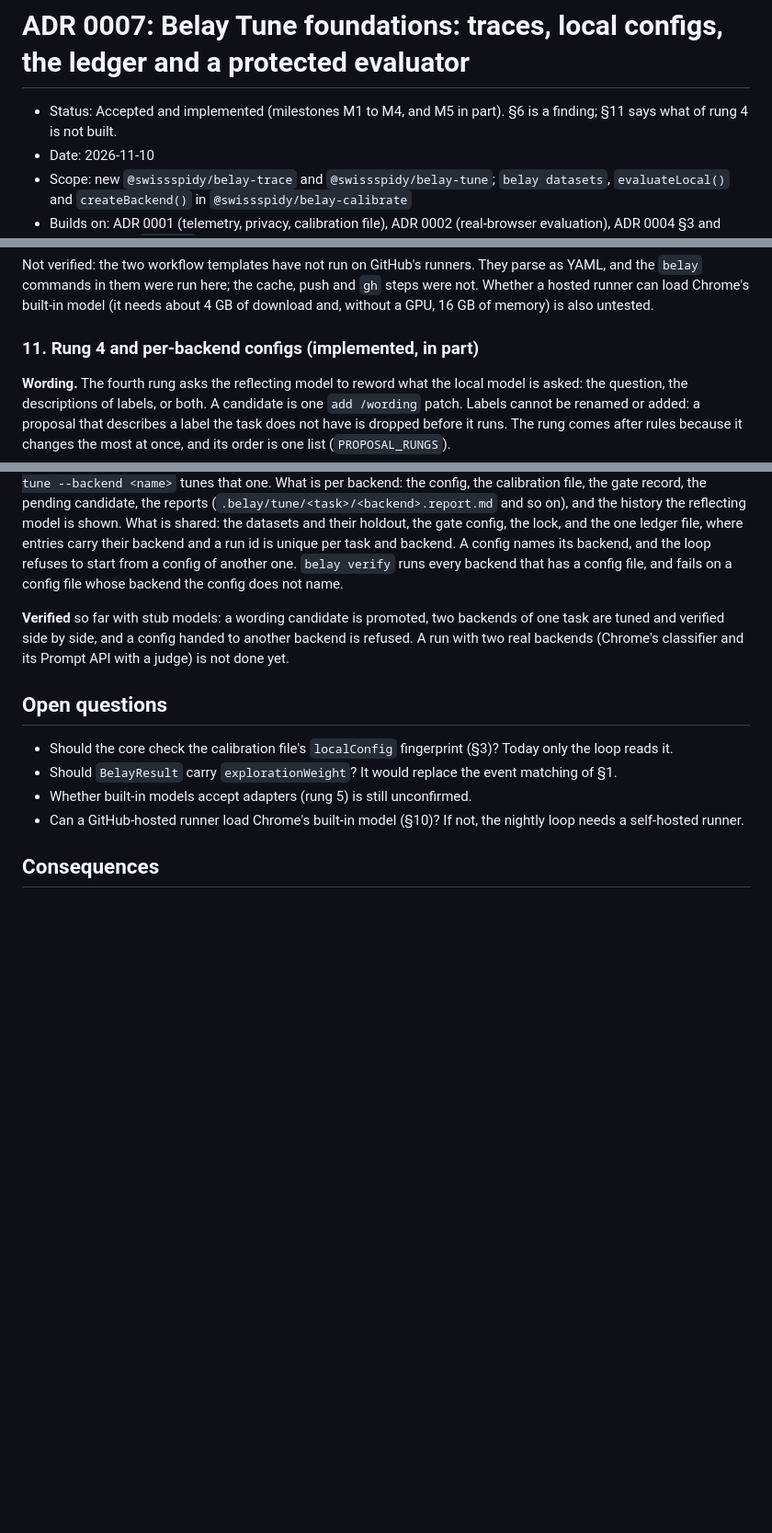
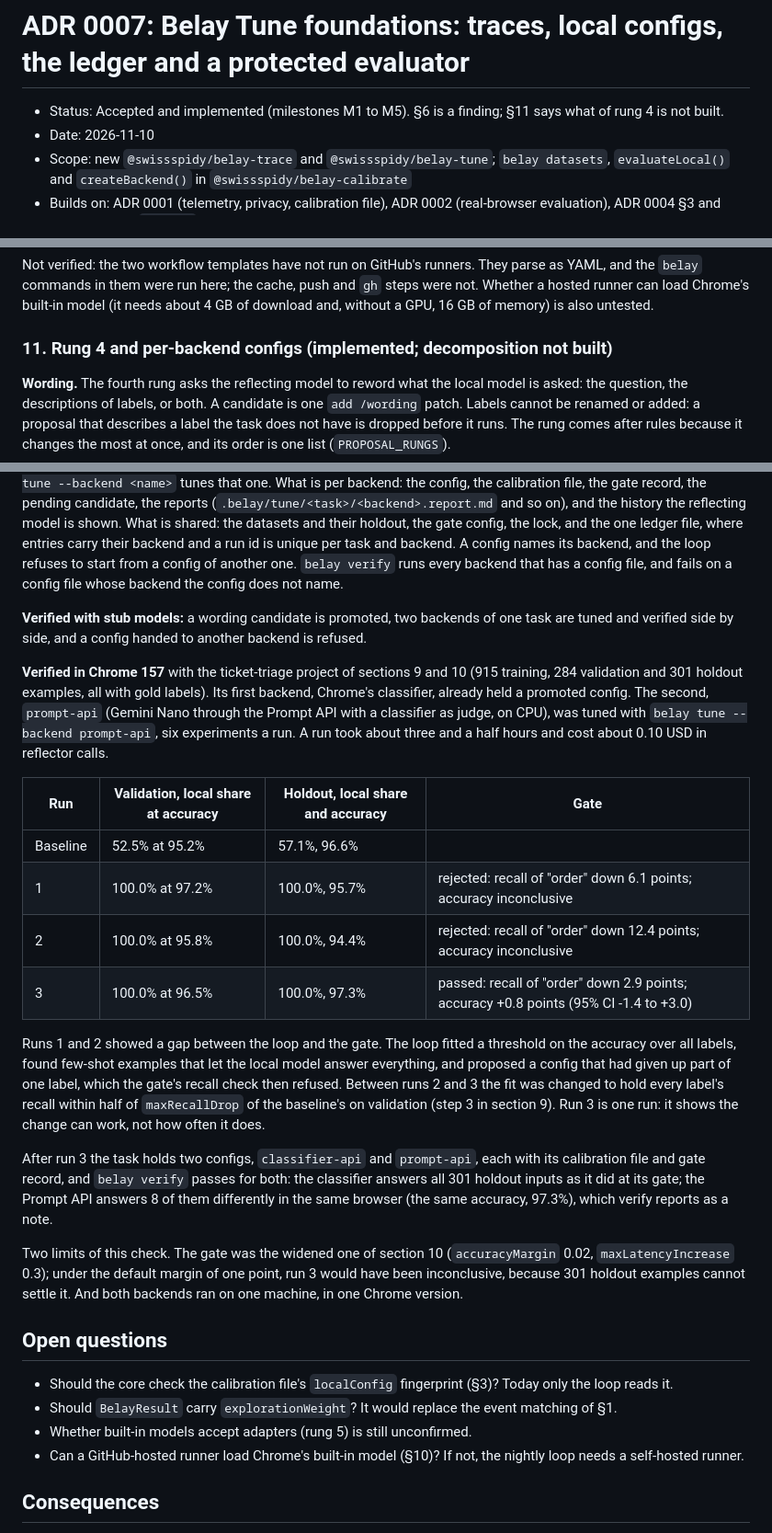
Before and after one commit to swissspidy/belay, a Markdown page: docs/adr/0007-belay-tune-foundations.md, 3 parts joined by grey strips. Shown at 92% size. GitHub-like rendering; blank space fills up the shorter version.

Commit message:
ADR 0007: results of tuning a second backend in Chrome 157
Co-Authored-By: Claude Fable 5.2 <noreply@anthropic.com>
Claude-Session: https://claude.ai/code/session_011C8WfFKSwhhTgDuXJysktP

```diff
--- a/docs/adr/0007-belay-tune-foundations.md
+++ b/docs/adr/0007-belay-tune-foundations.md
@@ -1,6 +1,6 @@
 # ADR 0007: Belay Tune foundations: traces, local configs, the ledger and a protected evaluator
 
-- Status: Accepted and implemented (milestones M1 to M4, and M5 in part). §6 is a finding; §11 says what of rung 4 is not built.
+- Status: Accepted and implemented (milestones M1 to M5). §6 is a finding; §11 says what of rung 4 is not built.
 - Date: 2026-11-10
 - Scope: new `@swissspidy/belay-trace` and `@swissspidy/belay-tune`; `belay datasets`, `evaluateLocal()` and `createBackend()` in `@swissspidy/belay-calibrate`
 - Builds on: ADR 0001 (telemetry, privacy, calibration file), ADR 0002 (real-browser evaluation), ADR 0004 §3 and ADR 0005 §1 (`explore`)
@@ -450,7 +450,7 @@ Not verified: the two workflow templates have not run on GitHub's runners. They
 the `belay` commands in them were run here; the cache, push and `gh` steps were not. Whether a hosted runner can load Chrome's built-in
 model (it needs about 4 GB of download and, without a GPU, 16 GB of memory) is also untested.
 
-### 11. Rung 4 and per-backend configs (implemented, in part)
+### 11. Rung 4 and per-backend configs (implemented; decomposition not built)
 
 **Wording.** The fourth rung asks the reflecting model to reword what the local model is asked:
 the question, the descriptions of labels, or both. A candidate is one `add /wording` patch.
@@ -476,9 +476,39 @@ config names its backend, and the loop refuses to start from a config of another
 verify` runs every backend that has a config file, and fails on a config file whose backend the
 config does not name.
 
-**Verified** so far with stub models: a wording candidate is promoted, two backends of one task
-are tuned and verified side by side, and a config handed to another backend is refused. A run
-with two real backends (Chrome's classifier and its Prompt API with a judge) is not done yet.
+**Verified with stub models:** a wording candidate is promoted, two backends of one task are
+tuned and verified side by side, and a config handed to another backend is refused.
+
+**Verified in Chrome 157** with the ticket-triage project of sections 9 and 10 (915 training,
+284 validation and 301 holdout examples, all with gold labels). Its first backend, Chrome's
+classifier, already held a promoted config. The second, `prompt-api` (Gemini Nano through the
+Prompt API with a classifier as judge, on CPU), was tuned with `belay tune --backend
+prompt-api`, six experiments a run. A run took about three and a half hours and cost about
+0.10 USD in reflector calls.
+
+| Run | Validation, local share at accuracy | Holdout, local share and accuracy | Gate |
+| --- | --- | --- | --- |
+| Baseline | 52.5% at 95.2% | 57.1%, 96.6% | |
+| 1 | 100.0% at 97.2% | 100.0%, 95.7% | rejected: recall of "order" down 6.1 points; accuracy inconclusive |
+| 2 | 100.0% at 95.8% | 100.0%, 94.4% | rejected: recall of "order" down 12.4 points; accuracy inconclusive |
+| 3 | 100.0% at 96.5% | 100.0%, 97.3% | passed: recall of "order" down 2.9 points; accuracy +0.8 points (95% CI -1.4 to +3.0) |
+
+Runs 1 and 2 showed a gap between the loop and the gate. The loop fitted a threshold on the
+accuracy over all labels, found few-shot examples that let the local model answer everything,
+and proposed a config that had given up part of one label, which the gate's recall check then
+refused. Between runs 2 and 3 the fit was changed to hold every label's recall within half of
+`maxRecallDrop` of the baseline's on validation (step 3 in section 9). Run 3 is one run: it
+shows the change can work, not how often it does.
+
+After run 3 the task holds two configs, `classifier-api` and `prompt-api`, each with its
+calibration file and gate record, and `belay verify` passes for both: the classifier answers
+all 301 holdout inputs as it did at its gate; the Prompt API answers 8 of them differently in
+the same browser (the same accuracy, 97.3%), which verify reports as a note.
+
+Two limits of this check. The gate was the widened one of section 10 (`accuracyMargin` 0.02,
+`maxLatencyIncrease` 0.3); under the default margin of one point, run 3 would have been
+inconclusive, because 301 holdout examples cannot settle it. And both backends ran on one
+machine, in one Chrome version.
 
 ## Open questions
 
```
